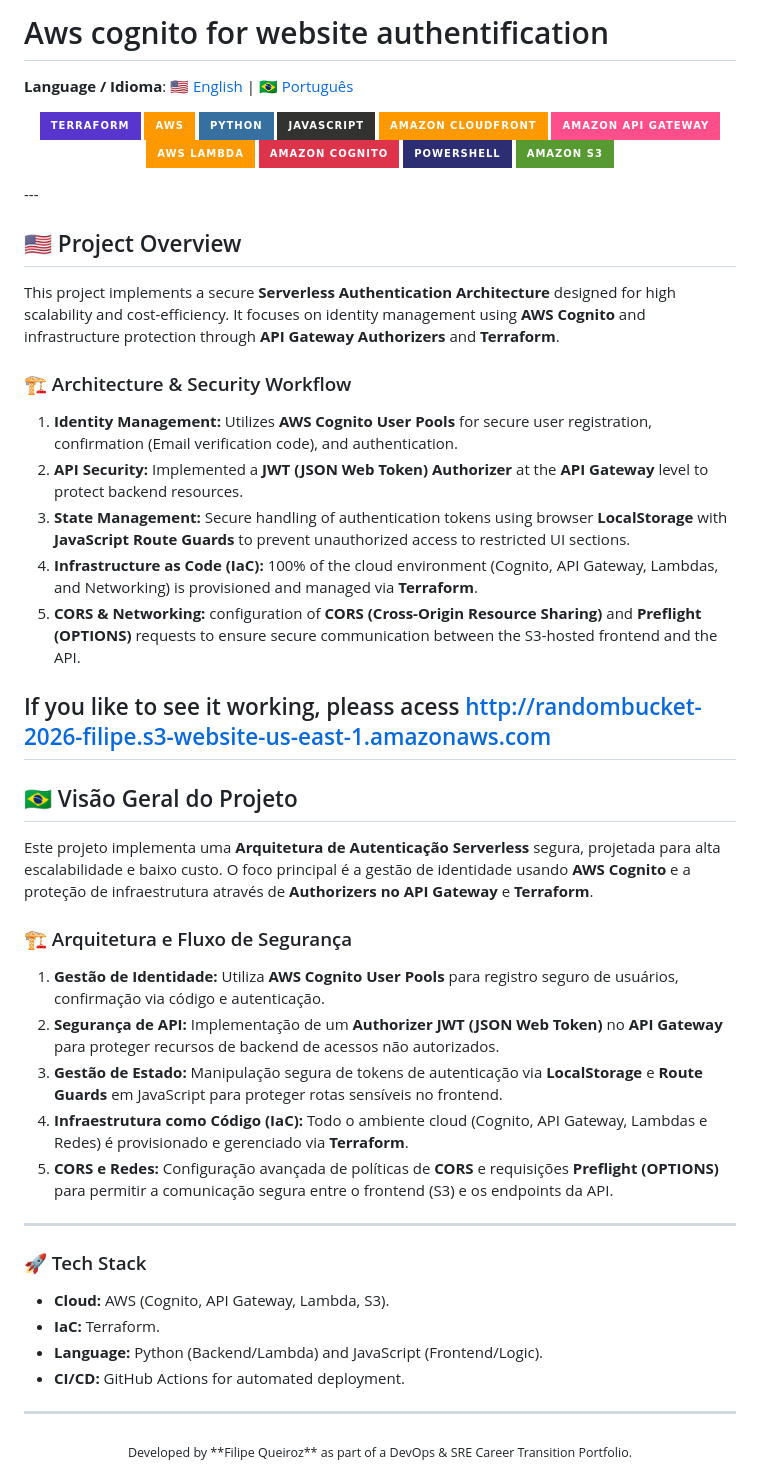
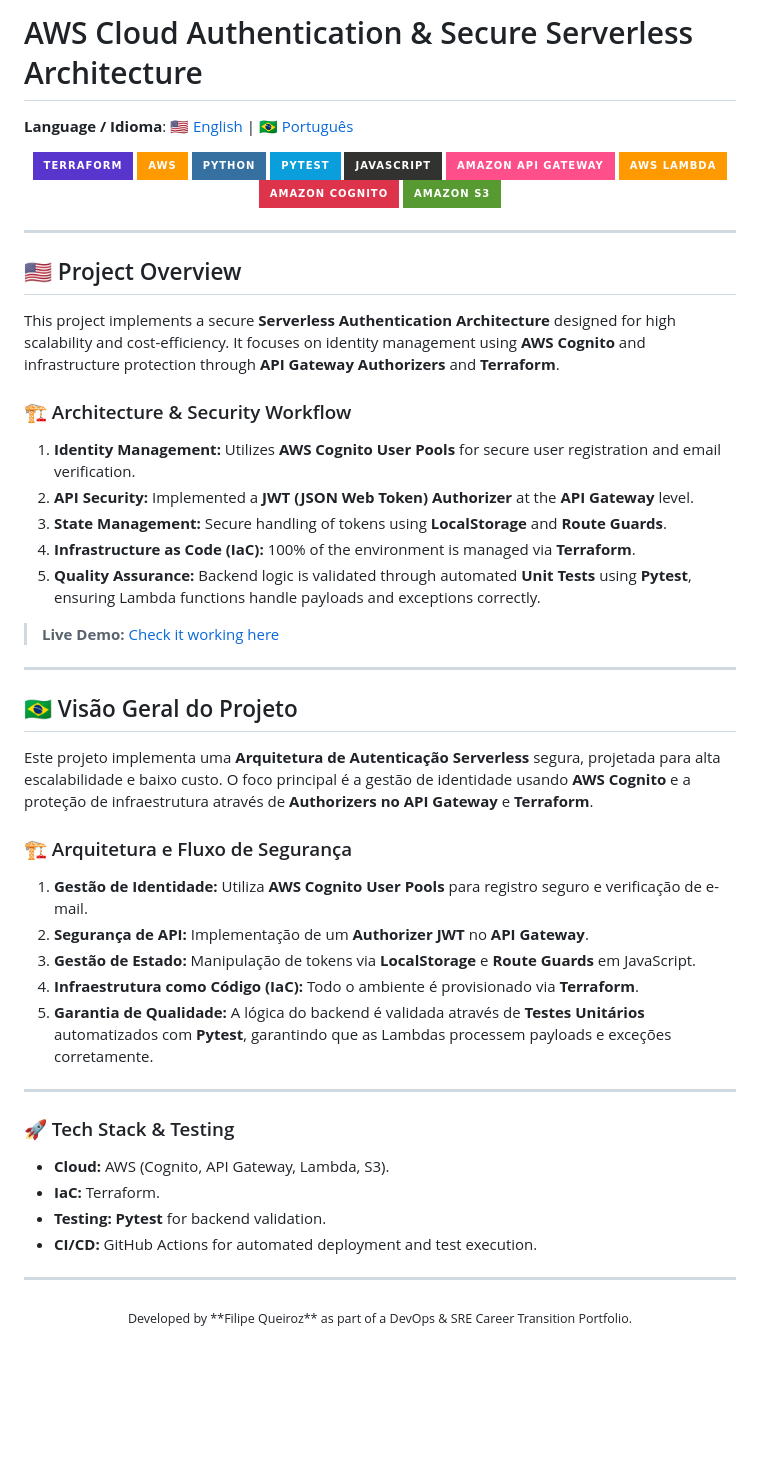
Before and after one commit to filipequeiroz-devops/DummyWebSiteWithAuth, a Markdown page: readme.md, the part around the change. GitHub-like rendering; badges without logos; blank space fills up the shorter version.

```diff
--- a/readme.md
+++ b/readme.md
@@ -1,4 +1,4 @@
-# Aws cognito for website authentification
+# AWS Cloud Authentication & Secure Serverless Architecture
 
 **Language / Idioma**: [🇺🇸 English](#-project-overview) | [🇧🇷 Português](#-visão-geral-do-projeto)
 
@@ -7,15 +7,15 @@
 ![Terraform](https://img.shields.io/badge/terraform-%235835CC.svg?style=for-the-badge&logo=terraform&logoColor=white)
 ![AWS](https://img.shields.io/badge/AWS-%23FF9900.svg?style=for-the-badge&logo=amazon-aws&logoColor=white)
 ![Python](https://img.shields.io/badge/python-3670A0?style=for-the-badge&logo=python&logoColor=ffdd54)
+![Pytest](https://img.shields.io/badge/pytest-%230A9EDC.svg?style=for-the-badge&logo=pytest&logoColor=white)
 ![JavaScript](https://img.shields.io/badge/javascript-%23323330.svg?style=for-the-badge&logo=javascript&logoColor=%23F7DF1E)
-![Amazon CloudFront](https://img.shields.io/badge/Amazon%20CloudFront-FF9900?style=for-the-badge&logo=amazoncloudfront&logoColor=white)
 ![Amazon API Gateway](https://img.shields.io/badge/Amazon%20API%20Gateway-FF4F8B?style=for-the-badge&logo=amazonapigateway&logoColor=white)
 ![AWS Lambda](https://img.shields.io/badge/AWS%20Lambda-FF9900?style=for-the-badge&logo=awslambda&logoColor=white)
 ![Amazon Cognito](https://img.shields.io/badge/Amazon%20Cognito-DD344C?style=for-the-badge&logo=amazoncognito&logoColor=white)
-![PowerShell](https://img.shields.io/badge/powershell-2C2D72?style=for-the-badge&logo=powershell&logoColor=white)
 ![Amazon S3](https://img.shields.io/badge/Amazon%20S3-569A31?style=for-the-badge&logo=amazons3&logoColor=white)
 
 </div>
+
 ---
 
 ## 🇺🇸 Project Overview
@@ -24,13 +24,14 @@ This project implements a secure **Serverless Authentication Architecture** desi
 
 ### 🏗️ Architecture & Security Workflow
 
-1.  **Identity Management:** Utilizes **AWS Cognito User Pools** for secure user registration, confirmation (Email verification code), and authentication.
-2.  **API Security:** Implemented a **JWT (JSON Web Token) Authorizer** at the **API Gateway** level to protect backend resources.
-3.  **State Management:** Secure handling of authentication tokens using browser **LocalStorage** with **JavaScript Route Guards** to prevent unauthorized access to restricted UI sections.
-4.  **Infrastructure as Code (IaC):** 100% of the cloud environment (Cognito, API Gateway, Lambdas, and Networking) is provisioned and managed via **Terraform**.
-5.  **CORS & Networking:** configuration of **CORS (Cross-Origin Resource Sharing)** and **Preflight (OPTIONS)** requests to ensure secure communication between the S3-hosted frontend and the API.
+1.  **Identity Management:** Utilizes **AWS Cognito User Pools** for secure user registration and email verification.
+2.  **API Security:** Implemented a **JWT (JSON Web Token) Authorizer** at the **API Gateway** level.
+3.  **State Management:** Secure handling of tokens using **LocalStorage** and **Route Guards**.
+4.  **Infrastructure as Code (IaC):** 100% of the environment is managed via **Terraform**.
+5.  **Quality Assurance:** Backend logic is validated through automated **Unit Tests** using **Pytest**, ensuring Lambda functions handle payloads and exceptions correctly.
 
-If you like to see it working, pleass acess http://randombucket-2026-filipe.s3-website-us-east-1.amazonaws.com
+> **Live Demo:** [Check it working here](http://randombucket-2026-filipe.s3-website-us-east-1.amazonaws.com)
+
 ---
 
 ## 🇧🇷 Visão Geral do Projeto
@@ -39,20 +40,20 @@ Este projeto implementa uma **Arquitetura de Autenticação Serverless** segura,
 
 ### 🏗️ Arquitetura e Fluxo de Segurança
 
-1.  **Gestão de Identidade:** Utiliza **AWS Cognito User Pools** para registro seguro de usuários, confirmação via código e autenticação.
-2.  **Segurança de API:** Implementação de um **Authorizer JWT (JSON Web Token)** no **API Gateway** para proteger recursos de backend de acessos não autorizados.
-3.  **Gestão de Estado:** Manipulação segura de tokens de autenticação via **LocalStorage** e **Route Guards** em JavaScript para proteger rotas sensíveis no frontend.
-4.  **Infraestrutura como Código (IaC):** Todo o ambiente cloud (Cognito, API Gateway, Lambdas e Redes) é provisionado e gerenciado via **Terraform**.
-5.  **CORS e Redes:** Configuração avançada de políticas de **CORS** e requisições **Preflight (OPTIONS)** para permitir a comunicação segura entre o frontend (S3) e os endpoints da API.
+1.  **Gestão de Identidade:** Utiliza **AWS Cognito User Pools** para registro seguro e verificação de e-mail.
+2.  **Segurança de API:** Implementação de um **Authorizer JWT** no **API Gateway**.
+3.  **Gestão de Estado:** Manipulação de tokens via **LocalStorage** e **Route Guards** em JavaScript.
+4.  **Infraestrutura como Código (IaC):** Todo o ambiente é provisionado via **Terraform**.
+5.  **Garantia de Qualidade:** A lógica do backend é validada através de **Testes Unitários** automatizados com **Pytest**, garantindo que as Lambdas processem payloads e exceções corretamente.
 
 ---
 
-### 🚀 Tech Stack
+### 🚀 Tech Stack & Testing
 
 * **Cloud:** AWS (Cognito, API Gateway, Lambda, S3).
 * **IaC:** Terraform.
-* **Language:** Python (Backend/Lambda) and JavaScript (Frontend/Logic).
-* **CI/CD:** GitHub Actions for automated deployment.
+* **Testing:** **Pytest** for backend validation.
+* **CI/CD:** GitHub Actions for automated deployment and test execution.
 
 ---
 
```
